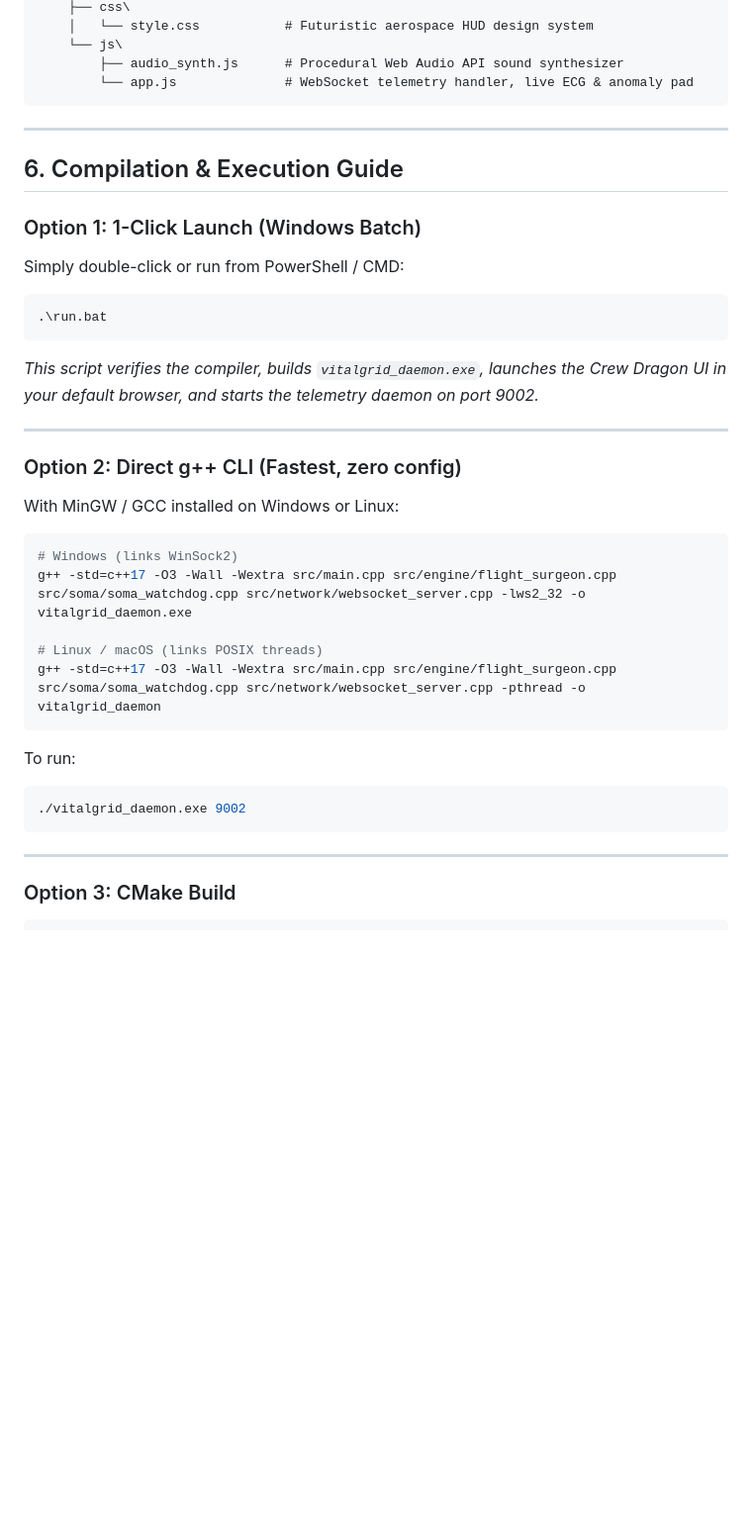
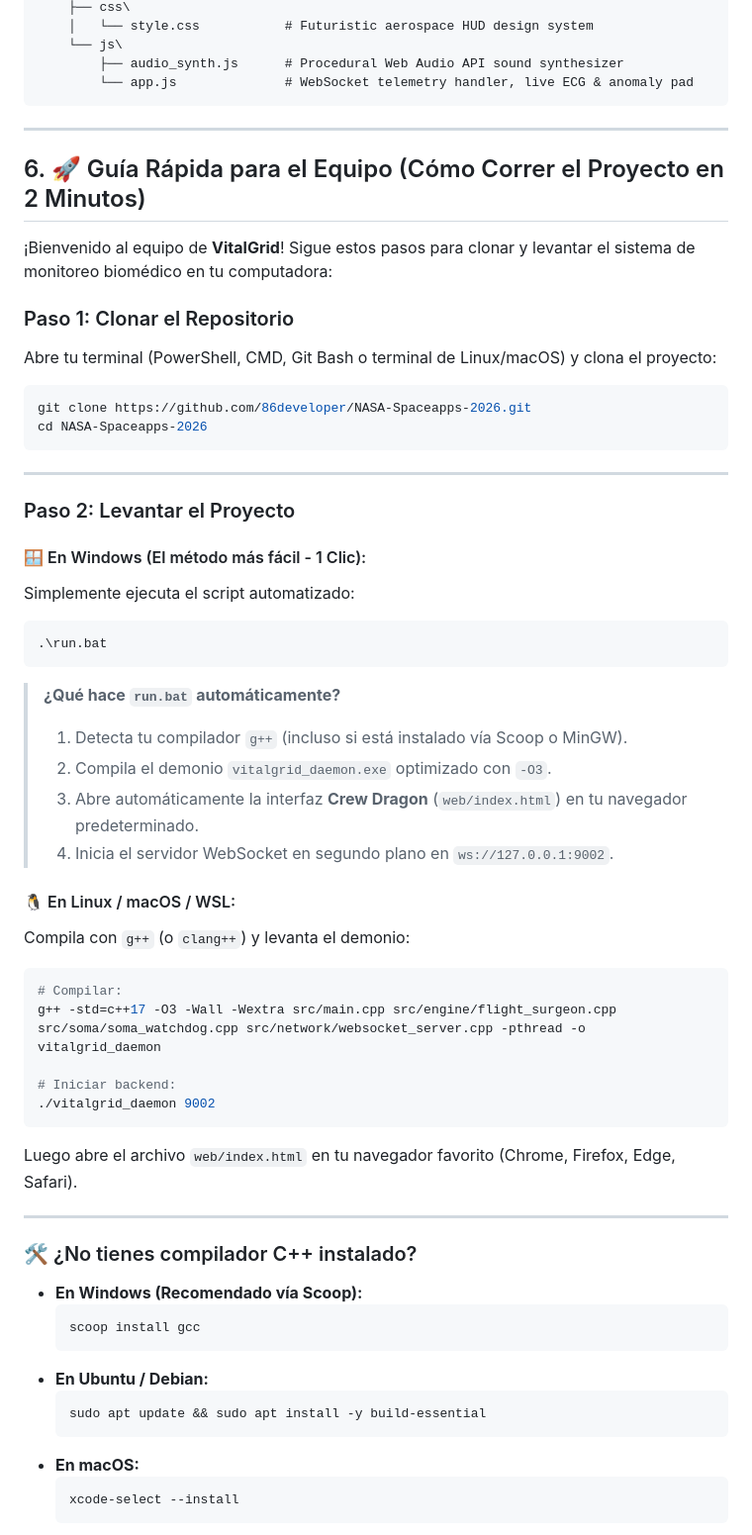
Before and after one commit to 86developer/NASA-Spaceapps-2026, a Markdown page: README.md, the part around one of its changes. Shown at 99% size. GitHub-like rendering; blank space fills up the shorter version.

Commit message:
docs: agregar guia rapida para correr el proyecto en equipo

````diff
--- a/README.md
+++ b/README.md
@@ -197,36 +197,58 @@ f:\VitalGrid\
         ├── audio_synth.js      # Procedural Web Audio API sound synthesizer
         └── app.js              # WebSocket telemetry handler, live ECG & anomaly pad
 ```
-
 ---
 
-## 6. Compilation & Execution Guide
+## 6. 🚀 Guía Rápida para el Equipo (Cómo Correr el Proyecto en 2 Minutos)
 
-### Option 1: 1-Click Launch (Windows Batch)
-Simply double-click or run from PowerShell / CMD:
-```bat
-.\run.bat
-```
-*This script verifies the compiler, builds `vitalgrid_daemon.exe`, launches the Crew Dragon UI in your default browser, and starts the telemetry daemon on port 9002.*
+¡Bienvenido al equipo de **VitalGrid**! Sigue estos pasos para clonar y levantar el sistema de monitoreo biomédico en tu computadora:
 
----
-
-### Option 2: Direct g++ CLI (Fastest, zero config)
-With MinGW / GCC installed on Windows or Linux:
-
+### Paso 1: Clonar el Repositorio
+Abre tu terminal (PowerShell, CMD, Git Bash o terminal de Linux/macOS) y clona el proyecto:
 ```bash
-# Windows (links WinSock2)
-g++ -std=c++17 -O3 -Wall -Wextra src/main.cpp src/engine/flight_surgeon.cpp src/soma/soma_watchdog.cpp src/network/websocket_server.cpp -lws2_32 -o vitalgrid_daemon.exe
-
-# Linux / macOS (links POSIX threads)
-g++ -std=c++17 -O3 -Wall -Wextra src/main.cpp src/engine/flight_surgeon.cpp src/soma/soma_watchdog.cpp src/network/websocket_server.cpp -pthread -o vitalgrid_daemon
-```
-
-To run:
-```bash
-./vitalgrid_daemon.exe 9002
+git clone https://github.com/86developer/NASA-Spaceapps-2026.git
+cd NASA-Spaceapps-2026
 ```
 
 ---
 
-### Option 3: CMake Build
+### Paso 2: Levantar el Proyecto
+
+#### 🪟 En Windows (El método más fácil - 1 Clic):
+Simplemente ejecuta el script automatizado:
+```cmd
+.\run.bat
+```
+> **¿Qué hace `run.bat` automáticamente?**
+> 1. Detecta tu compilador `g++` (incluso si está instalado vía Scoop o MinGW).
+> 2. Compila el demonio `vitalgrid_daemon.exe` optimizado con `-O3`.
+> 3. Abre automáticamente la interfaz **Crew Dragon** (`web/index.html`) en tu navegador predeterminado.
+> 4. Inicia el servidor WebSocket en segundo plano en `ws://127.0.0.1:9002`.
+
+#### 🐧 En Linux / macOS / WSL:
+Compila con `g++` (o `clang++`) y levanta el demonio:
+```bash
+# Compilar:
+g++ -std=c++17 -O3 -Wall -Wextra src/main.cpp src/engine/flight_surgeon.cpp src/soma/soma_watchdog.cpp src/network/websocket_server.cpp -pthread -o vitalgrid_daemon
+
+# Iniciar backend:
+./vitalgrid_daemon 9002
+```
+Luego abre el archivo `web/index.html` en tu navegador favorito (Chrome, Firefox, Edge, Safari).
+
+---
+
+### 🛠️ ¿No tienes compilador C++ instalado?
+- **En Windows (Recomendado vía Scoop):**
+  ```powershell
+  scoop install gcc
+  ```
+- **En Ubuntu / Debian:**
+  ```bash
+  sudo apt update && sudo apt install -y build-essential
+  ```
+- **En macOS:**
+  ```bash
+  xcode-select --install
+  ```
+
````
Also changed, not shown: other parts of README.md (+23 -23 lines).
